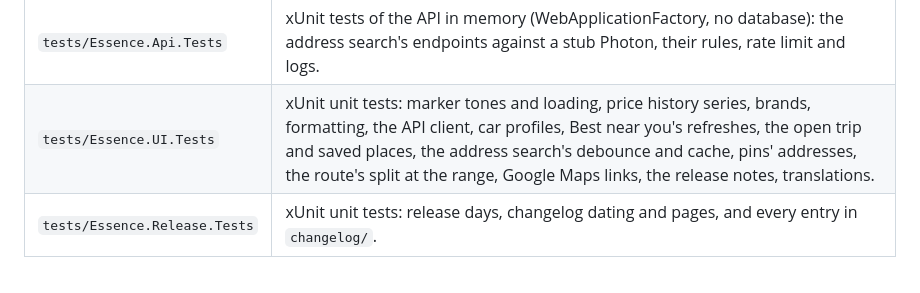
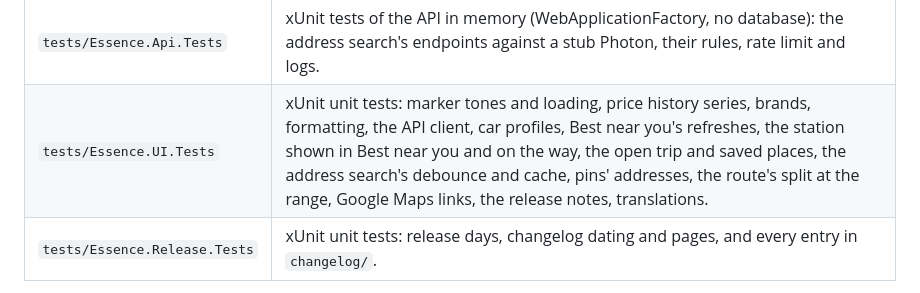
Before and after one commit to etiennex9/essence, a Markdown page: README.md, the part around the change. GitHub-like rendering.

Commit message:
Record the owner's review of the Best pane in the plan and the README
Co-Authored-By: Claude Opus 5.5 <noreply@anthropic.com>

```diff
--- a/README.md
+++ b/README.md
@@ -22,7 +22,7 @@ and shows them on a map of nearby stations.
 | `tests/Essence.Ingest.Tests` | xUnit unit tests: parsing (JSON and xlsx), diffing, scheduling, backfill planning, fetch decisions, archive. |
 | `tests/Essence.Ranking.Tests` | xUnit unit tests: fill costs, the Best near you ranking and its rules, the search area, eligibility; polylines, the corridor and km along, the trip's candidates, detours, range and ranking; the OSRM and Photon clients against stub servers; the address search's labels and filtering; Québec's boundary at its borders. |
 | `tests/Essence.Api.Tests` | xUnit tests of the API in memory (WebApplicationFactory, no database): the address search's endpoints against a stub Photon, their rules, rate limit and logs. |
-| `tests/Essence.UI.Tests` | xUnit unit tests: marker tones and loading, price history series, brands, formatting, the API client, car profiles, Best near you's refreshes, the open trip and saved places, the address search's debounce and cache, pins' addresses, the route's split at the range, Google Maps links, the release notes, translations. |
+| `tests/Essence.UI.Tests` | xUnit unit tests: marker tones and loading, price history series, brands, formatting, the API client, car profiles, Best near you's refreshes, the station shown in Best near you and on the way, the open trip and saved places, the address search's debounce and cache, pins' addresses, the route's split at the range, Google Maps links, the release notes, translations. |
 | `tests/Essence.Release.Tests` | xUnit unit tests: release days, changelog dating and pages, and every entry in `changelog/`. |
 
 The full design and its rationale are in [docs/PLAN.md](docs/PLAN.md).
```
Also changed, not shown: docs/PLAN-best-station.md (+33 -1 lines).
